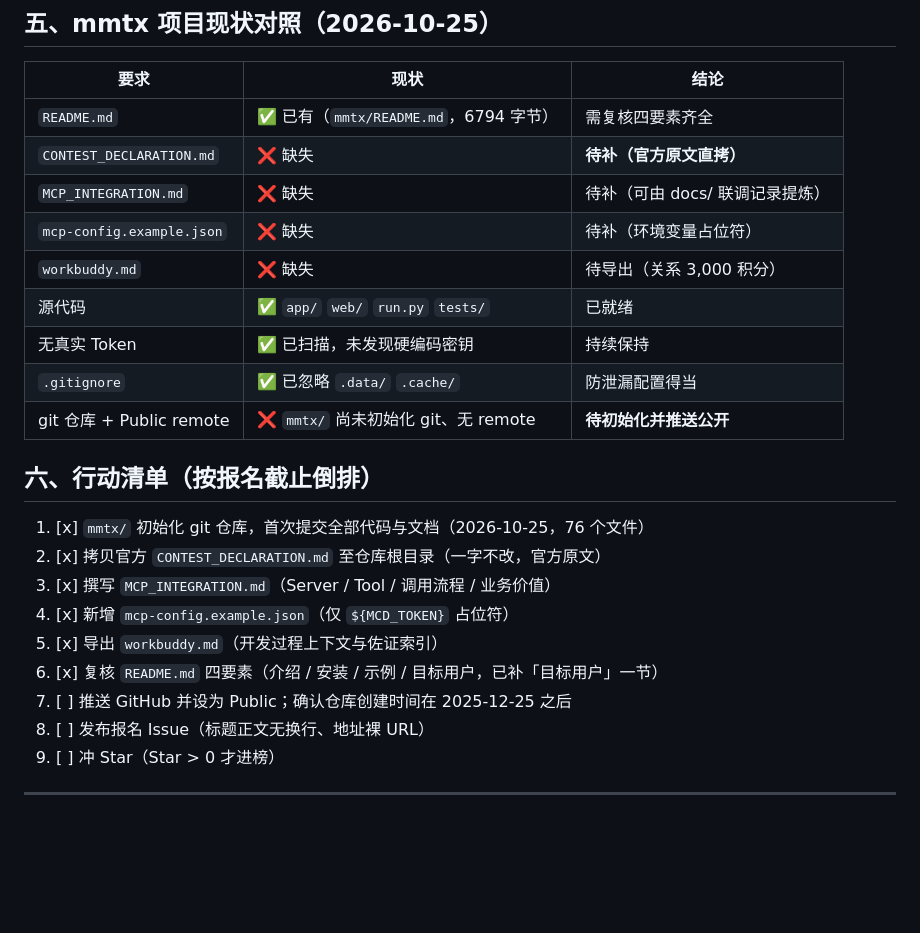
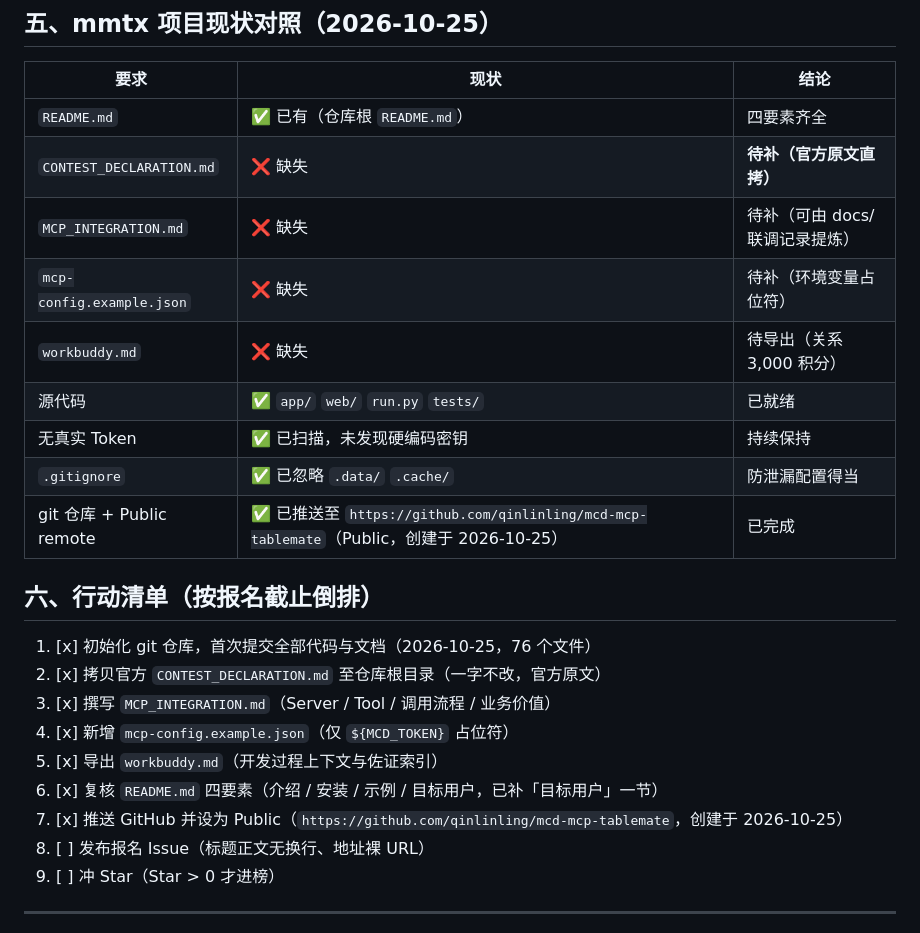
Before and after one commit to qinlinling/mcd-mcp-tablemate, a Markdown page: docs/提交仓库结构要求.md, the part around the change. Drawn GitHub-style; blank space fills up the shorter version.

Commit message:
docs: 对齐仓库根路径表述并回填仓库发布状态

```diff
--- a/docs/提交仓库结构要求.md
+++ b/docs/提交仓库结构要求.md
@@ -89,7 +89,7 @@
 
 | 要求 | 现状 | 结论 |
 |------|------|------|
-| `README.md` | ✅ 已有（`mmtx/README.md`，6794 字节） | 需复核四要素齐全 |
+| `README.md` | ✅ 已有（仓库根 `README.md`） | 四要素齐全 |
 | `CONTEST_DECLARATION.md` | ❌ 缺失 | **待补（官方原文直拷）** |
 | `MCP_INTEGRATION.md` | ❌ 缺失 | 待补（可由 docs/ 联调记录提炼） |
 | `mcp-config.example.json` | ❌ 缺失 | 待补（环境变量占位符） |
@@ -97,17 +97,17 @@
 | 源代码 | ✅ `app/` `web/` `run.py` `tests/` | 已就绪 |
 | 无真实 Token | ✅ 已扫描，未发现硬编码密钥 | 持续保持 |
 | `.gitignore` | ✅ 已忽略 `.data/` `.cache/` | 防泄漏配置得当 |
-| git 仓库 + Public remote | ❌ `mmtx/` 尚未初始化 git、无 remote | **待初始化并推送公开** |
+| git 仓库 + Public remote | ✅ 已推送至 `https://github.com/qinlinling/mcd-mcp-tablemate`（Public，创建于 2026-10-25） | 已完成 |
 
 ## 六、行动清单（按报名截止倒排）
 
-1. [x] `mmtx/` 初始化 git 仓库，首次提交全部代码与文档（2026-10-25，76 个文件）
+1. [x] 初始化 git 仓库，首次提交全部代码与文档（2026-10-25，76 个文件）
 2. [x] 拷贝官方 `CONTEST_DECLARATION.md` 至仓库根目录（一字不改，官方原文）
 3. [x] 撰写 `MCP_INTEGRATION.md`（Server / Tool / 调用流程 / 业务价值）
 4. [x] 新增 `mcp-config.example.json`（仅 `${MCD_TOKEN}` 占位符）
 5. [x] 导出 `workbuddy.md`（开发过程上下文与佐证索引）
 6. [x] 复核 `README.md` 四要素（介绍 / 安装 / 示例 / 目标用户，已补「目标用户」一节）
-7. [ ] 推送 GitHub 并设为 Public；确认仓库创建时间在 2025-12-25 之后
+7. [x] 推送 GitHub 并设为 Public（`https://github.com/qinlinling/mcd-mcp-tablemate`，创建于 2026-10-25）
 8. [ ] 发布报名 Issue（标题正文无换行、地址裸 URL）
 9. [ ] 冲 Star（Star > 0 才进榜）
 
```
Also changed, not shown: README.md (+2 -2 lines).
